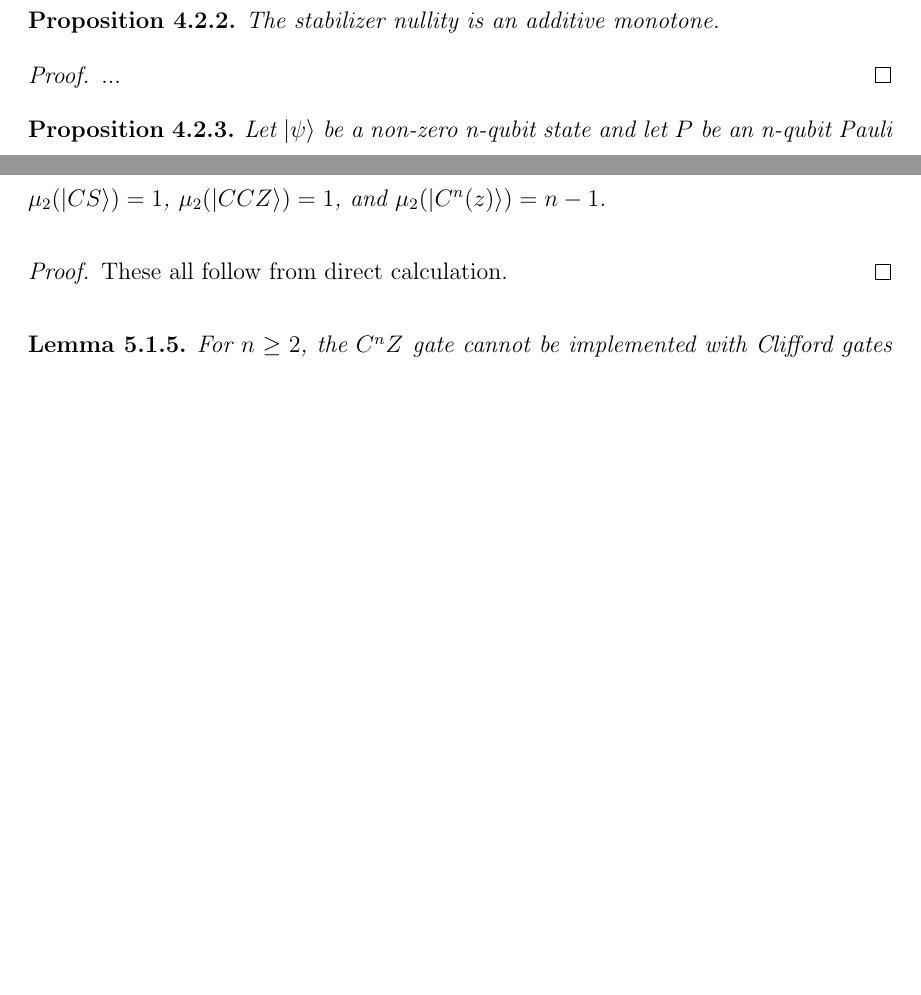
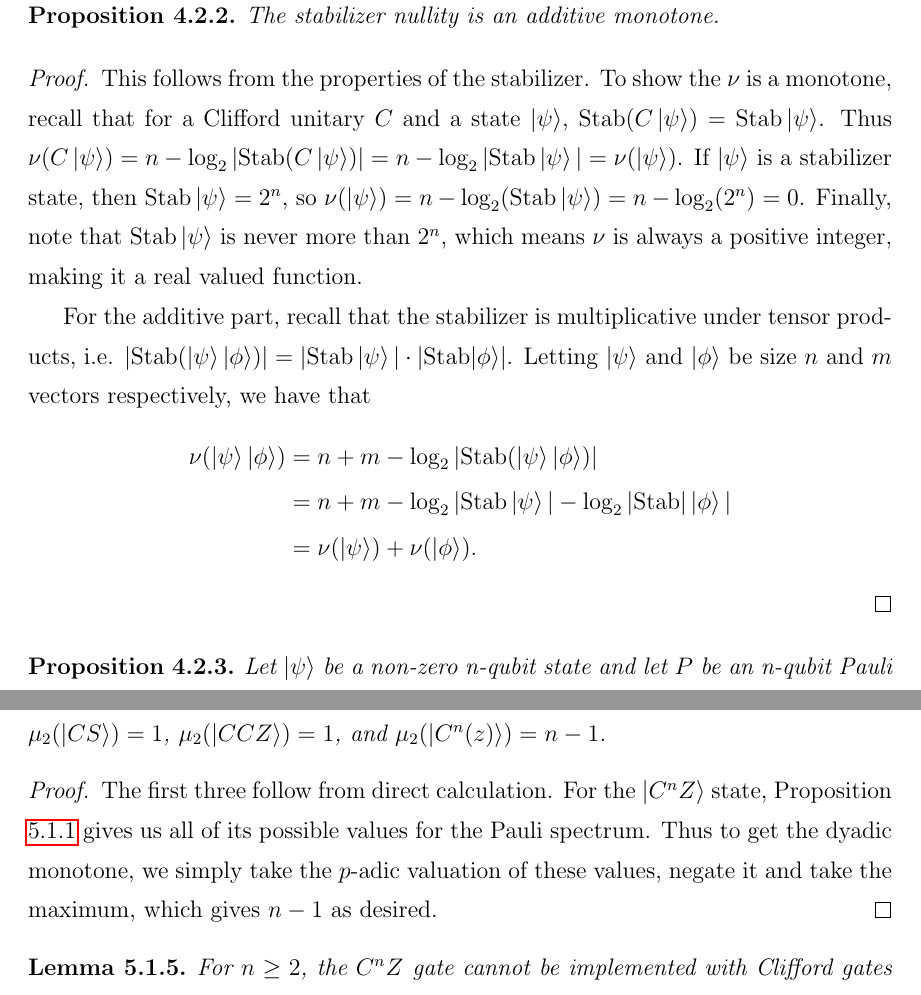
Before and after one commit to RavinderRai/qiso, a LaTeX thesis (thesis/thesis.tex): two parts of pages 32 and 42 of 50, joined at a grey line, cut so that both start at the same text, the shorter picture padded with empty space. Compiled offline with pdfLaTeX; a LaTeX package or settings file that is missing is left out.

Commit message:
finished edits

```diff
--- a/thesis/thesis.tex
+++ b/thesis/thesis.tex
@@ -797,7 +797,17 @@ Let $\ket{\psi}$ be a non-zero n-qubit state. The \emph{Stabilizer Nullity} of $
 The stabilizer nullity is an additive monotone.
 \end{proposition}
 \begin{proof}
-...
+This follows from the properties of the stabilizer. To show the $\nu$ is a monotone, recall that for a Clifford unitary $C$ and a state $\ket{\psi}$, $\Stab(C\ket{\psi}) = \Stab\ket{\psi}$. Thus $\nu(C\ket{\psi}) = n - \log_2|\Stab(C\ket{\psi})| = n - \log_2|\Stab\ket{\psi}| = \nu(\ket{\psi})$. If $\ket{\psi}$ is a stabilizer state, then $\Stab\ket{\psi} = 2^n$, so $\nu(\ket{\psi}) = n - \log_2(\Stab\ket{\psi}) =  n - \log_2(2^n) = 0$. Finally, note that $\Stab\ket{\psi}$ is never more than $2^n$, which means $\nu$ is always a positive integer, making it a real valued function.
+
+For the additive part, recall that the stabilizer is multiplicative under tensor products, i.e. $|\Stab(\ket{\psi} \ket{\phi})| = |\Stab\ket{\psi}| \cdot |\Stab{\ket{\phi}}|$. Letting $\ket{\psi}$ and $\ket{\phi}$ be size $n$ and $m$ vectors respectively, we have that
+\begin{equation*}
+\begin{split}
+\nu (\ket{\psi}\ket{\phi}) & = n + m - \log_2 |\Stab (\ket{\psi}\ket{\phi})| \\
+& = n + m - \log_2 |\Stab \ket{\psi}| - \log_2|\Stab|\ket{\phi}| \\
+& = \nu(\ket{\psi}) + \nu (\ket{\phi}).
+\end{split}
+\end{equation*}
+
 \end{proof}
 
 \begin{proposition}
@@ -1253,7 +1261,7 @@ The above lower bound can be improved when measurements are restricted.
 We have the following dyadic monotone values: $\mu_2 (\ket{T}) = 1/2$, $\mu_2 (\ket{CS}) = 1$, $\mu_2 (\ket{CCZ}) = 1$, and $\mu_2 (\ket{C^n(z)}) = n-1$.
 \end{corollary}
 \begin{proof}
-These all follow from direct calculation.
+The first three follow from direct calculation. For the $\ket{C^nZ}$ state, Proposition \ref{prop4.2} gives us all of its possible values for the Pauli spectrum. Thus to get the dyadic monotone, we simply take the $p$-adic valuation of these values, negate it and take the maximum, which gives $n-1$ as desired.
 \end{proof}
 
 \begin{lemma}
```
Also changed, not shown: thesis/thesis.tex (8 more changed lines).
